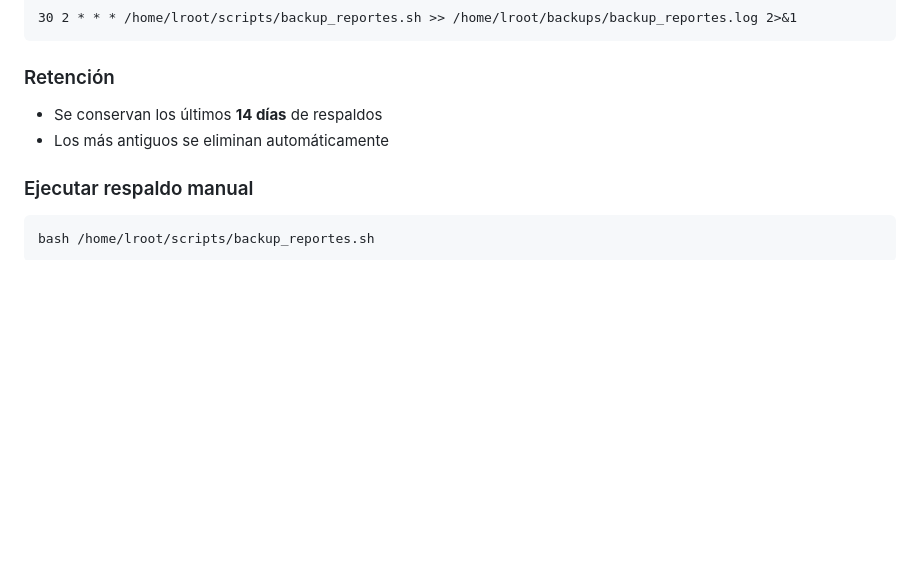
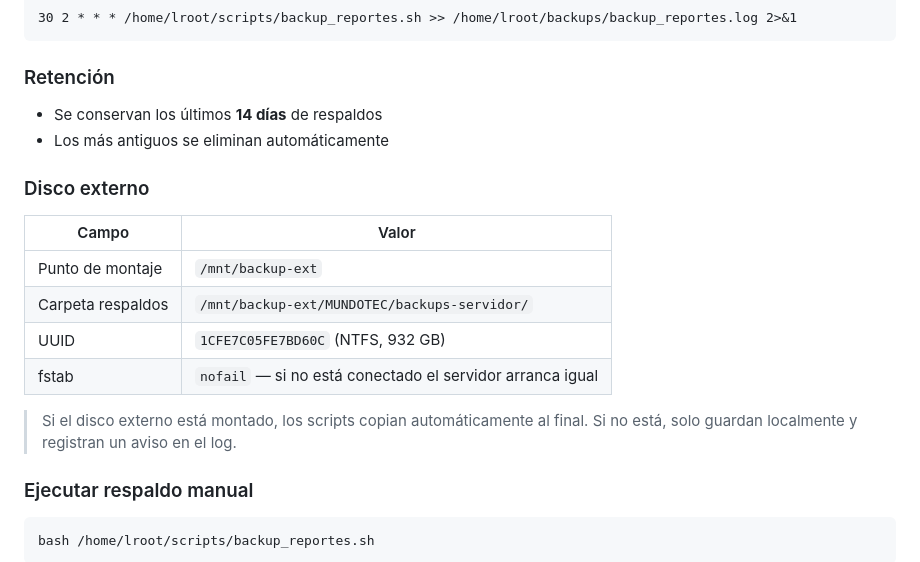
Before and after one commit to Mundotecnet/reportes-syma, a Markdown page: BITACORA_TECNICA.md, the part around the change. Drawn GitHub-style; blank space fills up the shorter version.

Commit message:
infra: disco externo NTFS montado en /mnt/backup-ext — respaldo dual local+externo
Co-Authored-By: Claude Sonnet 4.6 <noreply@anthropic.com>

````diff
--- a/BITACORA_TECNICA.md
+++ b/BITACORA_TECNICA.md
@@ -273,6 +273,16 @@ Cuando se agrega un nuevo tab hay **9 lugares** que actualizar:
 - Se conservan los últimos **14 días** de respaldos
 - Los más antiguos se eliminan automáticamente
 
+### Disco externo
+| Campo | Valor |
+|-------|-------|
+| Punto de montaje | `/mnt/backup-ext` |
+| Carpeta respaldos | `/mnt/backup-ext/MUNDOTEC/backups-servidor/` |
+| UUID | `1CFE7C05FE7BD60C` (NTFS, 932 GB) |
+| fstab | `nofail` — si no está conectado el servidor arranca igual |
+
+> Si el disco externo está montado, los scripts copian automáticamente al final. Si no está, solo guardan localmente y registran un aviso en el log.
+
 ### Ejecutar respaldo manual
 ```bash
 bash /home/lroot/scripts/backup_reportes.sh
````
